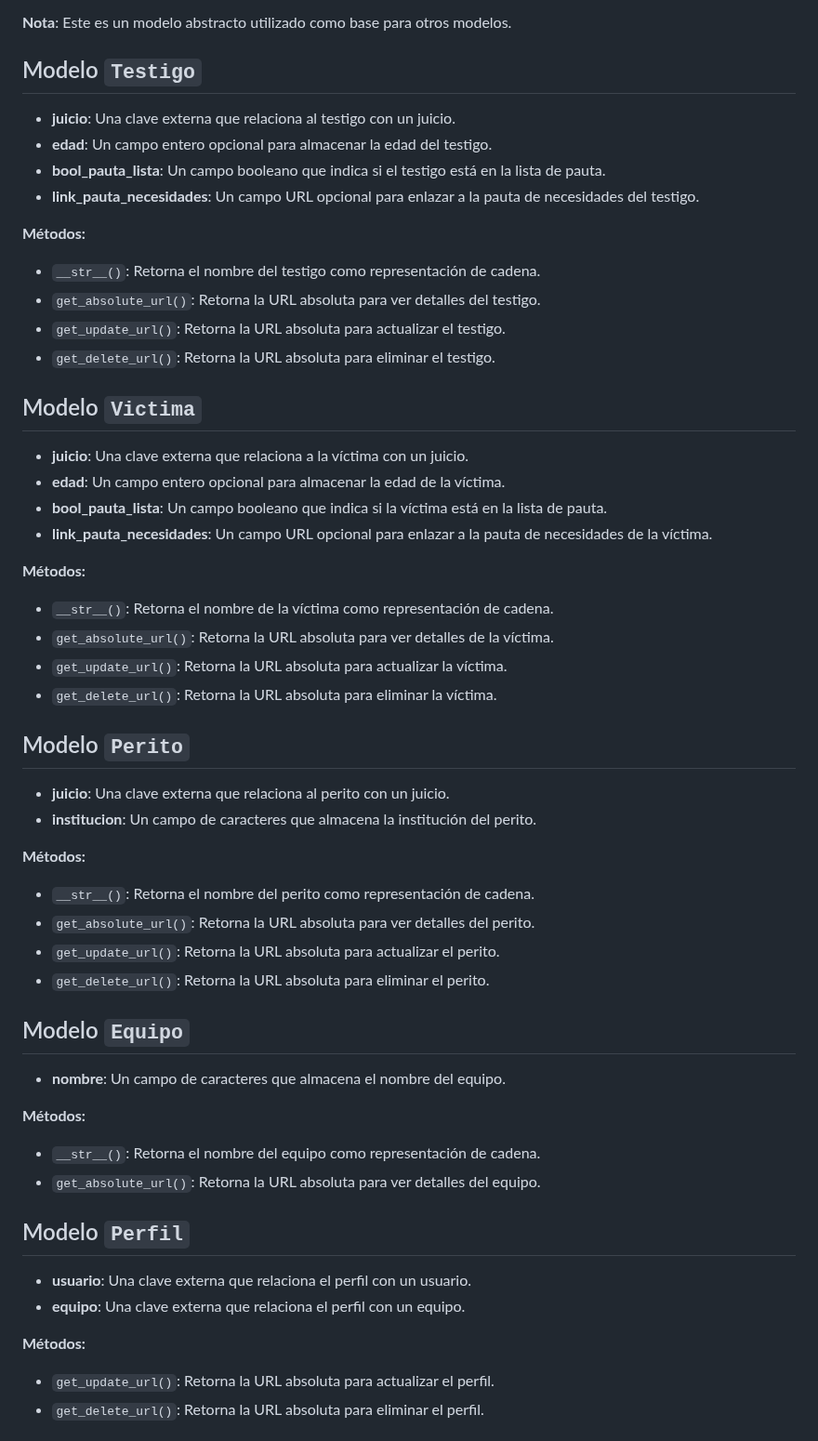
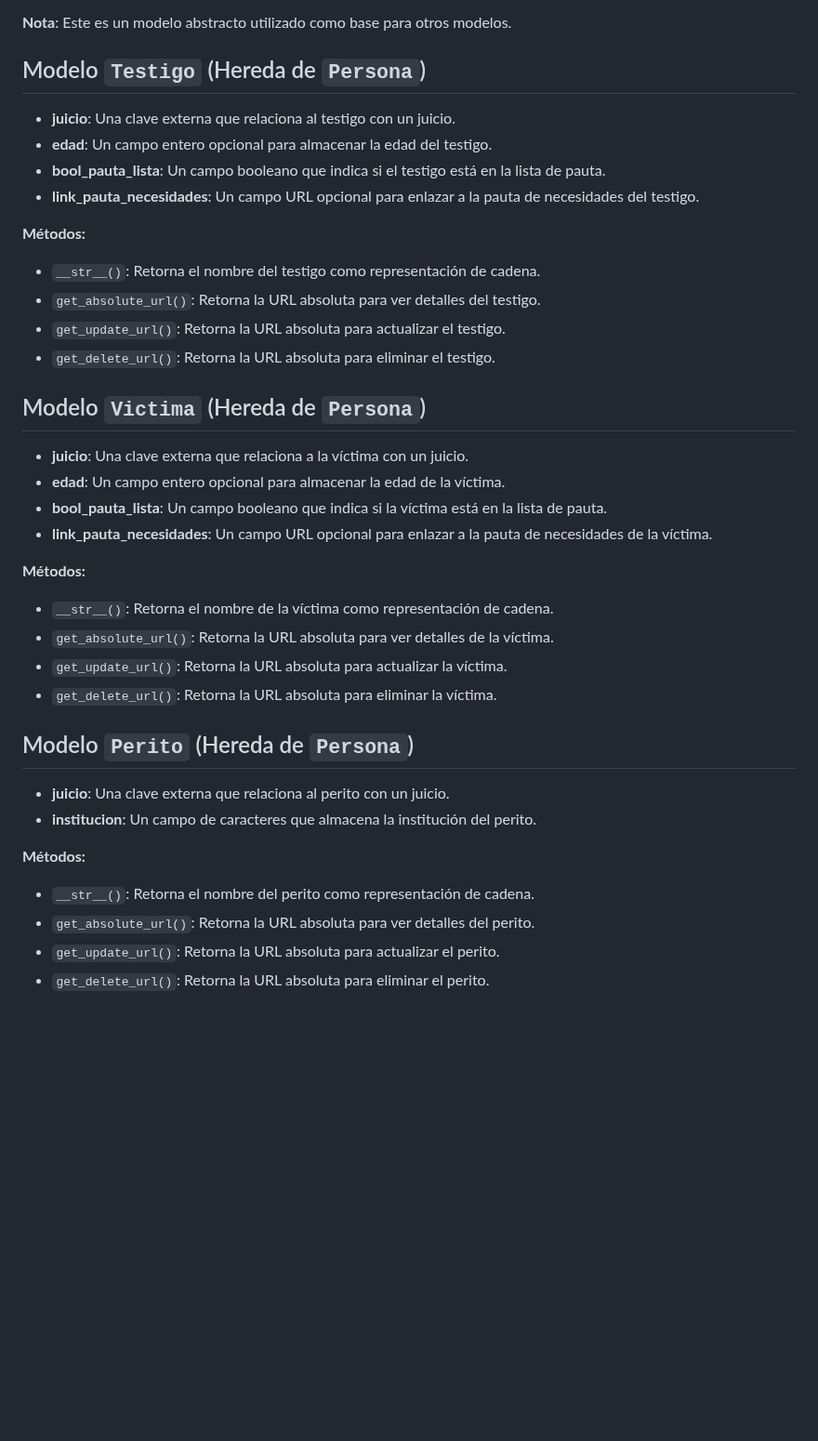
Before and after one commit to JOSELAGOSG/uravit_django, a Markdown page: README.md, the part around one of its changes. Shown at 93% size. Drawn GitHub-style; blank space fills up the shorter version.

```diff
--- a/README.md
+++ b/README.md
@@ -27,7 +27,7 @@ A continuación se describen los modelos de datos utilizados en la aplicación d
 
 **Nota**: Este es un modelo abstracto utilizado como base para otros modelos.
 
-## Modelo `Testigo`
+## Modelo `Testigo` (Hereda de `Persona`)
 - **juicio**: Una clave externa que relaciona al testigo con un juicio.
 - **edad**: Un campo entero opcional para almacenar la edad del testigo.
 - **bool_pauta_lista**: Un campo booleano que indica si el testigo está en la lista de pauta.
@@ -39,7 +39,7 @@ A continuación se describen los modelos de datos utilizados en la aplicación d
 - `get_update_url()`: Retorna la URL absoluta para actualizar el testigo.
 - `get_delete_url()`: Retorna la URL absoluta para eliminar el testigo.
 
-## Modelo `Victima`
+## Modelo `Victima` (Hereda de `Persona`)
 - **juicio**: Una clave externa que relaciona a la víctima con un juicio.
 - **edad**: Un campo entero opcional para almacenar la edad de la víctima.
 - **bool_pauta_lista**: Un campo booleano que indica si la víctima está en la lista de pauta.
@@ -51,7 +51,7 @@ A continuación se describen los modelos de datos utilizados en la aplicación d
 - `get_update_url()`: Retorna la URL absoluta para actualizar la víctima.
 - `get_delete_url()`: Retorna la URL absoluta para eliminar la víctima.
 
-## Modelo `Perito`
+## Modelo `Perito` (Hereda de `Persona`)
 - **juicio**: Una clave externa que relaciona al perito con un juicio.
 - **institucion**: Un campo de caracteres que almacena la institución del perito.
 
@@ -61,18 +61,3 @@ A continuación se describen los modelos de datos utilizados en la aplicación d
 - `get_update_url()`: Retorna la URL absoluta para actualizar el perito.
 - `get_delete_url()`: Retorna la URL absoluta para eliminar el perito.
 
-## Modelo `Equipo`
-- **nombre**: Un campo de caracteres que almacena el nombre del equipo.
-
-**Métodos:**
-- `__str__()`: Retorna el nombre del equipo como representación de cadena.
-- `get_absolute_url()`: Retorna la URL absoluta para ver detalles del equipo.
-
-## Modelo `Perfil`
-- **usuario**: Una clave externa que relaciona el perfil con un usuario.
-- **equipo**: Una clave externa que relaciona el perfil con un equipo.
-
-**Métodos:**
-- `get_update_url()`: Retorna la URL absoluta para actualizar el perfil.
-- `get_delete_url()`: Retorna la URL absoluta para eliminar el perfil.
-
```
Also changed, not shown: other parts of README.md (+1 -18 lines).
